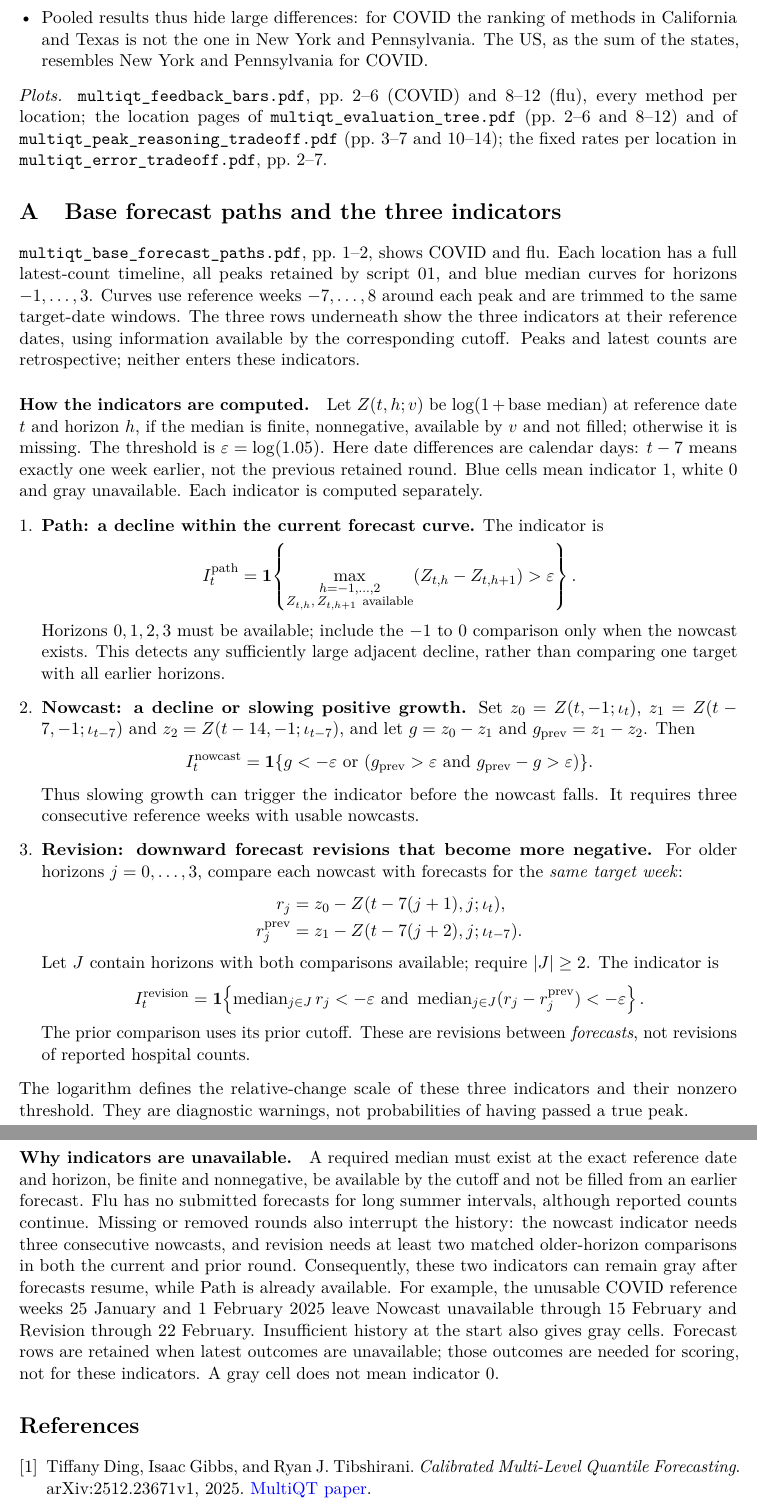
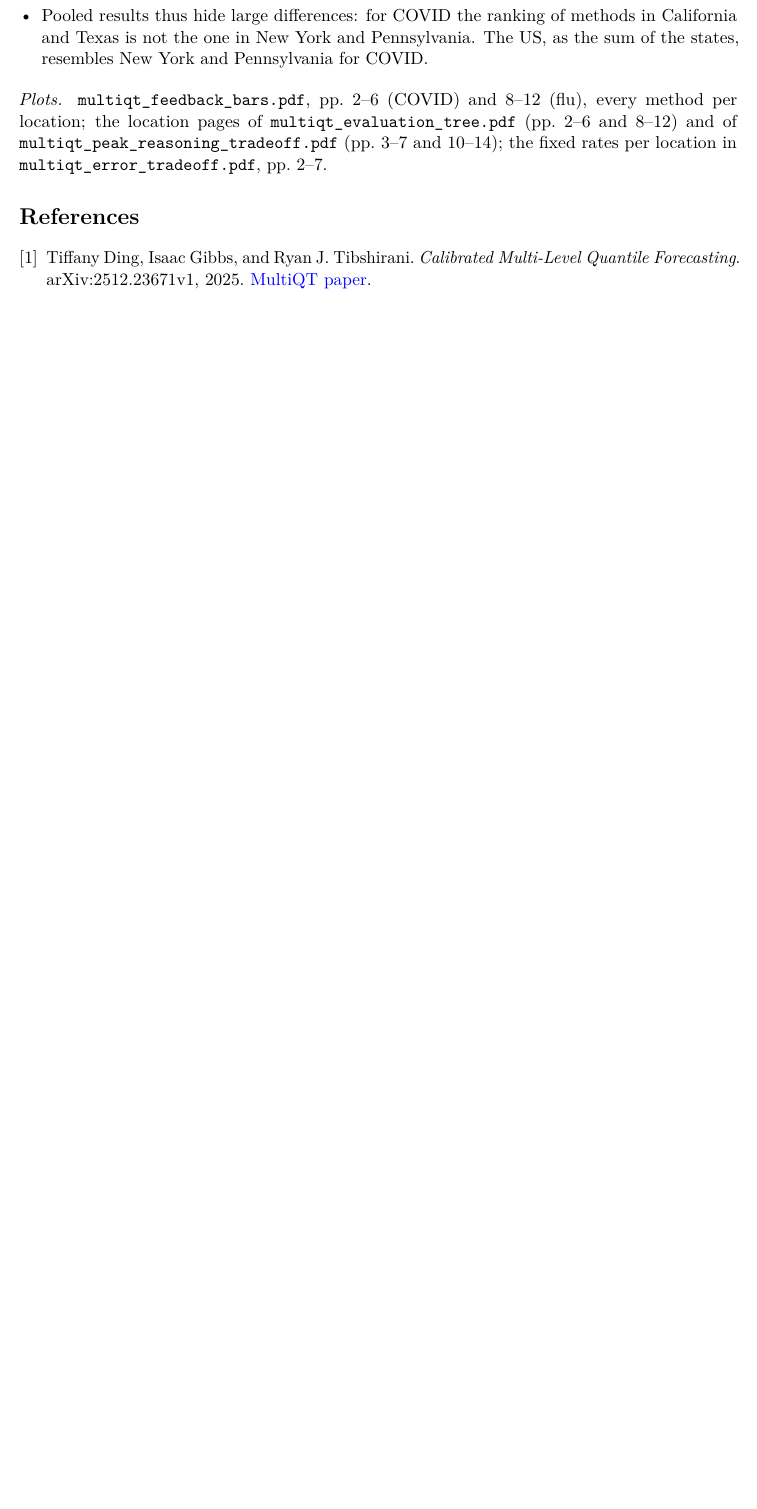
Before and after one commit to MonikaZimmermann/Multi-QT-extensions, a LaTeX document (notes/notes.tex): two parts of pages 29 and 30 of 30 before the commit and part of page 29 of 29 after it, the two joined at a grey line, cut so that both start at the same text, the shorter picture padded with empty space. Compiled offline with pdfLaTeX.

Commit message:
small update notes

```diff
--- a/notes/notes.tex
+++ b/notes/notes.tex
@@ -2132,87 +2132,87 @@ Pennsylvania for COVID.
 \path{multiqt_peak_reasoning_tradeoff.pdf} (pp.~3--7 and 10--14); the fixed
 rates per location in \path{multiqt_error_tradeoff.pdf}, pp.~2--7.
 
-\appendix
-\section{Base forecast paths and the three indicators}
-\label{sec:forecast-path-indicators}
-\path{multiqt_base_forecast_paths.pdf}, pp.~1--2, shows COVID and flu.
-Each location has a full latest-count timeline, all peaks retained by
-script 01, and blue median curves for horizons $-1,\ldots,3$.
-Curves use reference weeks $-7,\ldots,8$ around each peak and are trimmed
-to the same target-date windows. The three rows underneath show the
-three indicators at their reference dates, using information available
-by the corresponding cutoff. Peaks and latest counts are retrospective;
-neither enters these indicators.
-
-\paragraph{How the indicators are computed.}
-Let $Z(t,h;v)$ be $\log(1+\text{base median})$ at reference date $t$
-and horizon $h$, if the median is finite, nonnegative, available by $v$
-and not filled; otherwise it is missing. The threshold is
-$\varepsilon=\log(1.05)$.
-Here date differences are calendar days: $t-7$ means exactly one week
-earlier, not the previous retained round. Blue cells mean indicator 1,
-white 0 and gray unavailable. Each indicator is computed separately.
-
-\begin{enumerate}[leftmargin=*,itemsep=4pt]
-\item \textbf{Path: a decline within the current forecast curve.}
-The indicator is
-\[
- I_t^{\mathrm{path}}=
- \ind\!\left\{\max_{\substack{h=-1,\ldots,2\\Z_{t,h},\,Z_{t,h+1}\ \text{available}}}
- (Z_{t,h}-Z_{t,h+1})>\varepsilon\right\}.
-\]
-Horizons $0,1,2,3$ must be available; include the $-1$ to $0$ comparison
-only when the nowcast exists. This detects any sufficiently large
-adjacent decline, rather than comparing one target with all earlier horizons.
-
-\item \textbf{Nowcast: a decline or slowing positive growth.}
-Set $z_0=Z(t,-1;\iota_t)$, $z_1=Z(t-7,-1;\iota_{t-7})$ and
-$z_2=Z(t-14,-1;\iota_{t-7})$, and let $g=z_0-z_1$ and
-$g_{\mathrm{prev}}=z_1-z_2$. Then
-\[
- I_t^{\mathrm{nowcast}}=\ind\{g<-\varepsilon\ \text{or}\
- (g_{\mathrm{prev}}>\varepsilon\ \text{and}\ g_{\mathrm{prev}}-g>\varepsilon)\}.
-\]
-Thus slowing growth can trigger the indicator before the nowcast falls.
-It requires three consecutive reference weeks with usable nowcasts.
-
-\item \textbf{Revision: downward forecast revisions that become more negative.}
-For older horizons $j=0,\ldots,3$, compare each nowcast with forecasts
-for the \emph{same target week}:
-\begin{align*}
- r_j&=z_0-Z(t-7(j+1),j;\iota_t),\\
- r_j^{\mathrm{prev}}&=z_1-Z(t-7(j+2),j;\iota_{t-7}).
-\end{align*}
-Let $J$ contain horizons with both comparisons available; require
-$|J|\ge2$. The indicator is
-\[
- I_t^{\mathrm{revision}}=\ind\!\left\{
- \operatorname{median}_{j\in J}r_j<-\varepsilon\ \text{and}\
- \operatorname{median}_{j\in J}(r_j-r_j^{\mathrm{prev}})<-\varepsilon
- \right\}.
-\]
-The prior comparison uses its prior cutoff. These are revisions between
-\emph{forecasts}, not revisions of reported hospital counts.
-\end{enumerate}
-The logarithm defines the relative-change scale of these three
-indicators and their nonzero threshold. They are diagnostic warnings,
-not probabilities of having passed a true peak.
-
-\paragraph{Why indicators are unavailable.}
-A required median must exist at the exact reference date and horizon,
-be finite and nonnegative, be available by the cutoff and not be filled
-from an earlier forecast. Flu has no submitted forecasts for long summer
-intervals, although reported counts continue. Missing or removed rounds
-also interrupt the history: the nowcast indicator needs three consecutive
-nowcasts, and revision needs at least two matched older-horizon comparisons
-in both the current and prior round. Consequently, these two indicators
-can remain gray after forecasts resume, while Path is already available.
-For example, the unusable COVID reference weeks 25 January and 1 February
-2025 leave Nowcast unavailable through 15 February and Revision through
-22 February. Insufficient history at the start also gives gray cells.
-Forecast rows are retained when latest outcomes are unavailable; those
-outcomes are needed for scoring, not for these indicators. A gray cell
-does not mean indicator 0.
+% \appendix
+% \section{Base forecast paths and the three indicators}
+% \label{sec:forecast-path-indicators}
+% \path{multiqt_base_forecast_paths.pdf}, pp.~1--2, shows COVID and flu.
+% Each location has a full latest-count timeline, all peaks retained by
+% script 01, and blue median curves for horizons $-1,\ldots,3$.
+% Curves use reference weeks $-7,\ldots,8$ around each peak and are trimmed
+% to the same target-date windows. The three rows underneath show the
+% three indicators at their reference dates, using information available
+% by the corresponding cutoff. Peaks and latest counts are retrospective;
+% neither enters these indicators.
+
+% \paragraph{How the indicators are computed.}
+% Let $Z(t,h;v)$ be $\log(1+\text{base median})$ at reference date $t$
+% and horizon $h$, if the median is finite, nonnegative, available by $v$
+% and not filled; otherwise it is missing. The threshold is
+% $\varepsilon=\log(1.05)$.
+% Here date differences are calendar days: $t-7$ means exactly one week
+% earlier, not the previous retained round. Blue cells mean indicator 1,
+% white 0 and gray unavailable. Each indicator is computed separately.
+
+% \begin{enumerate}[leftmargin=*,itemsep=4pt]
+% \item \textbf{Path: a decline within the current forecast curve.}
+% The indicator is
+% \[
+%  I_t^{\mathrm{path}}=
+%  \ind\!\left\{\max_{\substack{h=-1,\ldots,2\\Z_{t,h},\,Z_{t,h+1}\ \text{available}}}
+%  (Z_{t,h}-Z_{t,h+1})>\varepsilon\right\}.
+% \]
+% Horizons $0,1,2,3$ must be available; include the $-1$ to $0$ comparison
+% only when the nowcast exists. This detects any sufficiently large
+% adjacent decline, rather than comparing one target with all earlier horizons.
+
+% \item \textbf{Nowcast: a decline or slowing positive growth.}
+% Set $z_0=Z(t,-1;\iota_t)$, $z_1=Z(t-7,-1;\iota_{t-7})$ and
+% $z_2=Z(t-14,-1;\iota_{t-7})$, and let $g=z_0-z_1$ and
+% $g_{\mathrm{prev}}=z_1-z_2$. Then
+% \[
+%  I_t^{\mathrm{nowcast}}=\ind\{g<-\varepsilon\ \text{or}\
+%  (g_{\mathrm{prev}}>\varepsilon\ \text{and}\ g_{\mathrm{prev}}-g>\varepsilon)\}.
+% \]
+% Thus slowing growth can trigger the indicator before the nowcast falls.
+% It requires three consecutive reference weeks with usable nowcasts.
+
+% \item \textbf{Revision: downward forecast revisions that become more negative.}
+% For older horizons $j=0,\ldots,3$, compare each nowcast with forecasts
+% for the \emph{same target week}:
+% \begin{align*}
+%  r_j&=z_0-Z(t-7(j+1),j;\iota_t),\\
+%  r_j^{\mathrm{prev}}&=z_1-Z(t-7(j+2),j;\iota_{t-7}).
+% \end{align*}
+% Let $J$ contain horizons with both comparisons available; require
+% $|J|\ge2$. The indicator is
+% \[
+%  I_t^{\mathrm{revision}}=\ind\!\left\{
+%  \operatorname{median}_{j\in J}r_j<-\varepsilon\ \text{and}\
+%  \operatorname{median}_{j\in J}(r_j-r_j^{\mathrm{prev}})<-\varepsilon
+%  \right\}.
+% \]
+% The prior comparison uses its prior cutoff. These are revisions between
+% \emph{forecasts}, not revisions of reported hospital counts.
+% \end{enumerate}
+% The logarithm defines the relative-change scale of these three
+% indicators and their nonzero threshold. They are diagnostic warnings,
+% not probabilities of having passed a true peak.
+
+% \paragraph{Why indicators are unavailable.}
+% A required median must exist at the exact reference date and horizon,
+% be finite and nonnegative, be available by the cutoff and not be filled
+% from an earlier forecast. Flu has no submitted forecasts for long summer
+% intervals, although reported counts continue. Missing or removed rounds
+% also interrupt the history: the nowcast indicator needs three consecutive
+% nowcasts, and revision needs at least two matched older-horizon comparisons
+% in both the current and prior round. Consequently, these two indicators
+% can remain gray after forecasts resume, while Path is already available.
+% For example, the unusable COVID reference weeks 25 January and 1 February
+% 2025 leave Nowcast unavailable through 15 February and Revision through
+% 22 February. Insufficient history at the start also gives gray cells.
+% Forecast rows are retained when latest outcomes are unavailable; those
+% outcomes are needed for scoring, not for these indicators. A gray cell
+% does not mean indicator 0.
 
 \begin{thebibliography}{4}
 \bibitem{multiqt}
```
Also changed, not shown: notes/notes.pdf, 1 other file.
